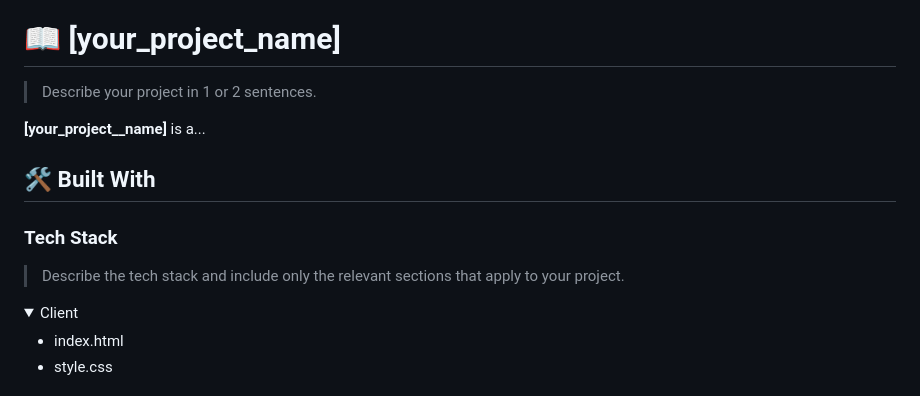
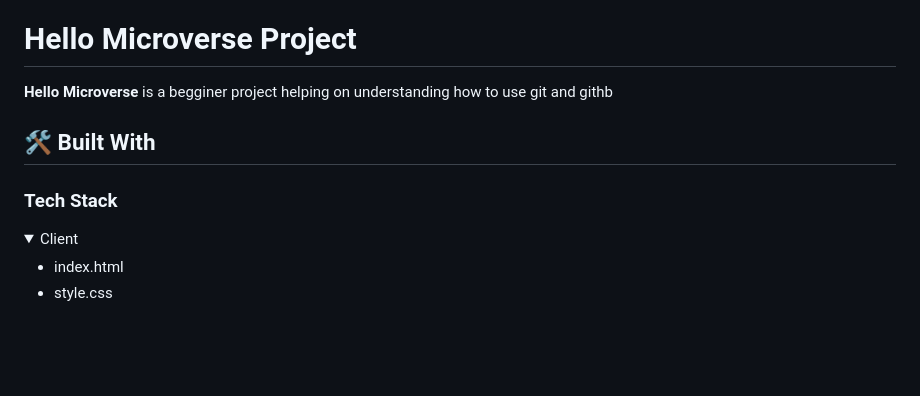
Before and after one commit to Munyabelden/helloSetup, a Markdown page: README.md, the part around the change. Drawn GitHub-style; folded sections open; blank space fills up the shorter version.

Commit message:
Update agian readme file

```diff
--- a/README.md
+++ b/README.md
@@ -26,17 +26,16 @@
 
 <!-- PROJECT DESCRIPTION -->
 
-# 📖 [your_project_name] <a name="about-project"></a>
+# Hello Microverse Project
 
-> Describe your project in 1 or 2 sentences.
 
-**[your_project__name]** is a...
+**Hello Microverse** is a begginer project helping on understanding how to use git and githb
 
 ## 🛠 Built With <a name="built-with"></a>
 
 ### Tech Stack <a name="tech-stack"></a>
 
-> Describe the tech stack and include only the relevant sections that apply to your project.
+
 
 <details>
   <summary>Client</summary>
```
